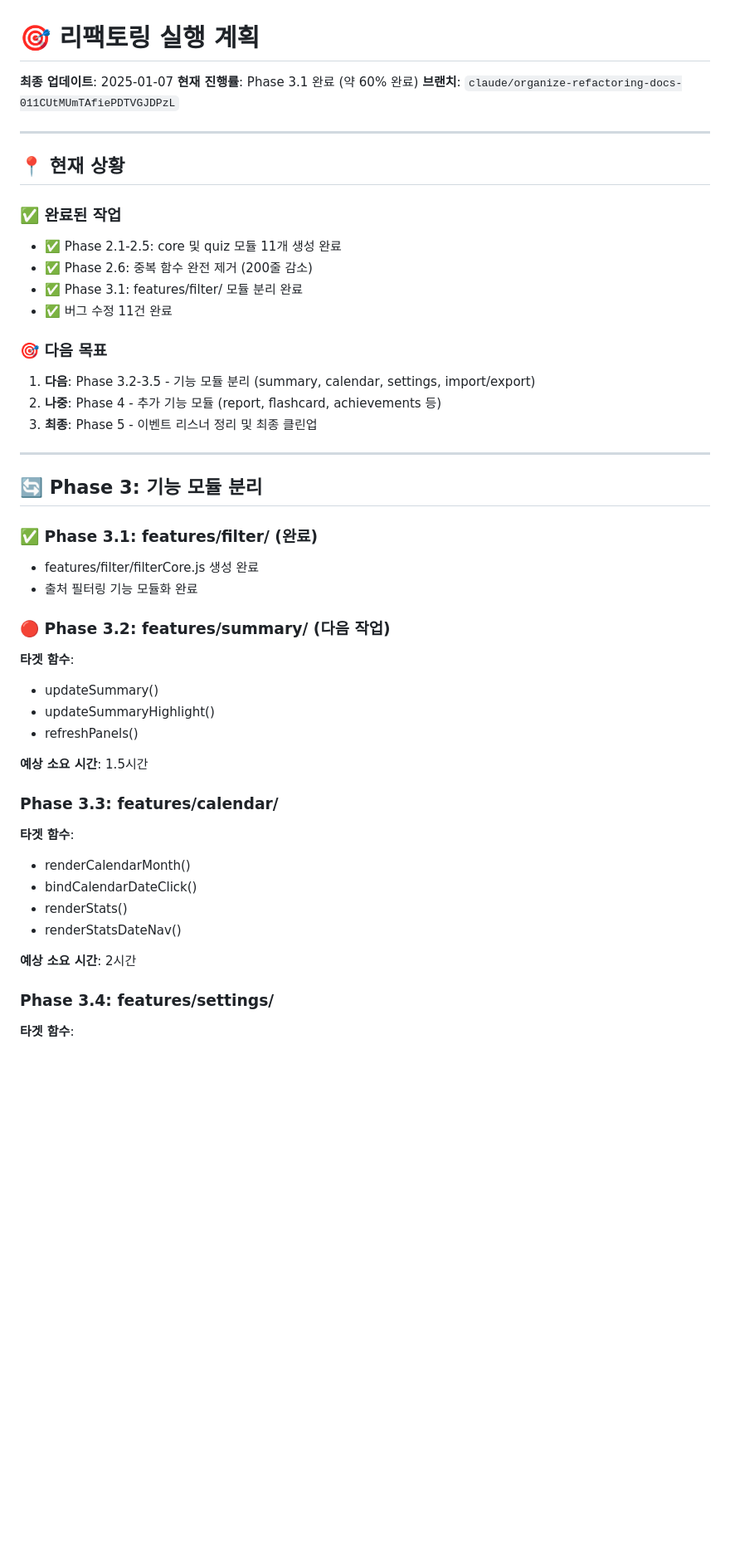
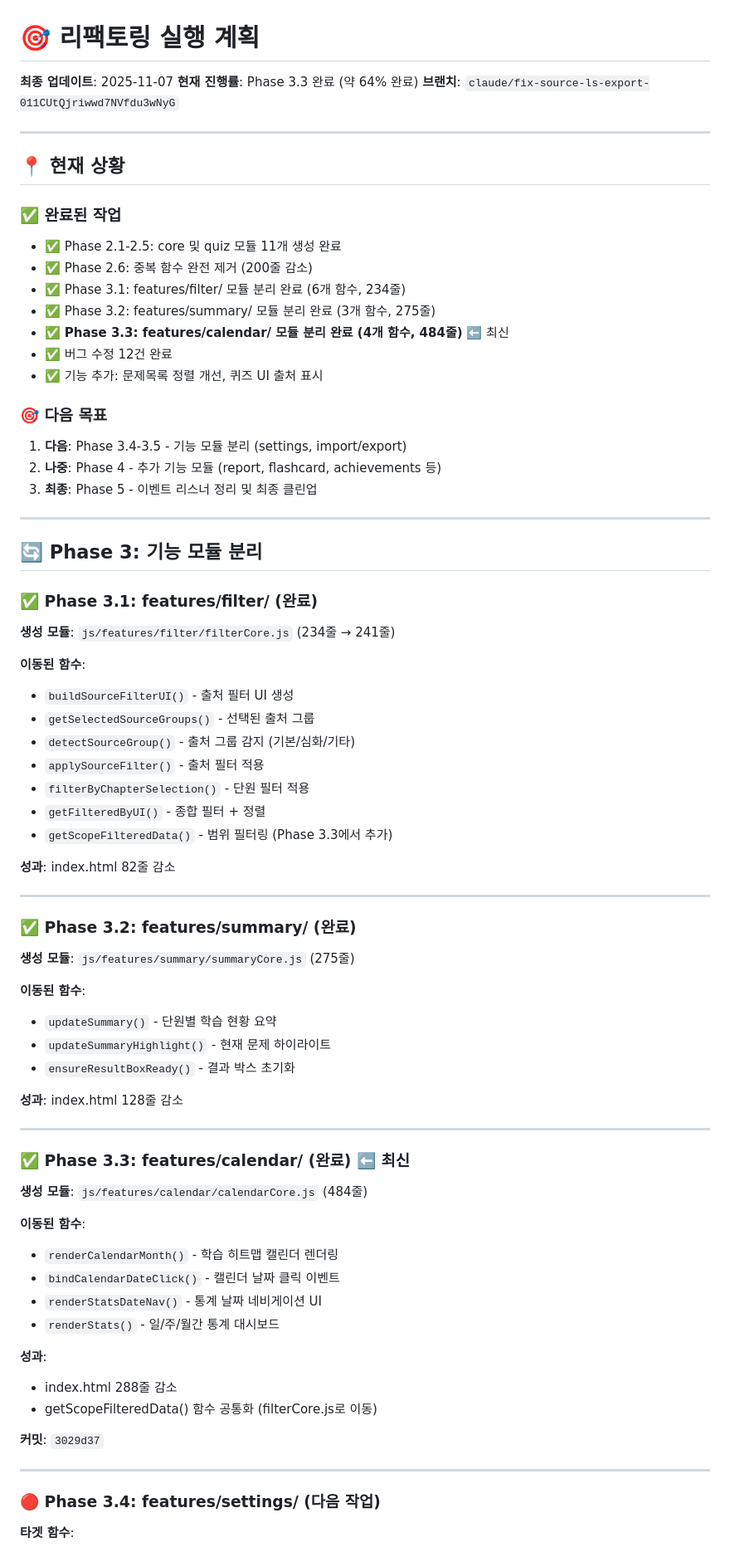
Before and after one commit to gfdsstyu/gfdsstyu.github.io, a Markdown page: REFACTORING_PLAN.md, the part around one of its changes. Shown at 83% size. GitHub-like rendering; blank space fills up the shorter version.

```diff
--- a/REFACTORING_PLAN.md
+++ b/REFACTORING_PLAN.md
@@ -1,8 +1,8 @@
 # 🎯 리팩토링 실행 계획
 
-**최종 업데이트**: 2025-01-07
-**현재 진행률**: Phase 3.1 완료 (약 60% 완료)
-**브랜치**: `claude/organize-refactoring-docs-011CUtMUmTAfiePDTVGJDPzL`
+**최종 업데이트**: 2025-11-07
+**현재 진행률**: Phase 3.3 완료 (약 64% 완료)
+**브랜치**: `claude/fix-source-ls-export-011CUtQjriwwd7NVfdu3wNyG`
 
 ---
 
@@ -11,11 +11,14 @@
 ### ✅ 완료된 작업
 - ✅ Phase 2.1-2.5: core 및 quiz 모듈 11개 생성 완료
 - ✅ Phase 2.6: 중복 함수 완전 제거 (200줄 감소)
-- ✅ Phase 3.1: features/filter/ 모듈 분리 완료
-- ✅ 버그 수정 11건 완료
+- ✅ Phase 3.1: features/filter/ 모듈 분리 완료 (6개 함수, 234줄)
+- ✅ Phase 3.2: features/summary/ 모듈 분리 완료 (3개 함수, 275줄)
+- ✅ **Phase 3.3: features/calendar/ 모듈 분리 완료 (4개 함수, 484줄)** ⬅️ 최신
+- ✅ 버그 수정 12건 완료
+- ✅ 기능 추가: 문제목록 정렬 개선, 퀴즈 UI 출처 표시
 
 ### 🎯 다음 목표
-1. **다음**: Phase 3.2-3.5 - 기능 모듈 분리 (summary, calendar, settings, import/export)
+1. **다음**: Phase 3.4-3.5 - 기능 모듈 분리 (settings, import/export)
 2. **나중**: Phase 4 - 추가 기능 모듈 (report, flashcard, achievements 등)
 3. **최종**: Phase 5 - 이벤트 리스너 정리 및 최종 클린업
 
@@ -24,27 +27,51 @@
 ## 🔄 Phase 3: 기능 모듈 분리
 
 ### ✅ Phase 3.1: features/filter/ (완료)
-- features/filter/filterCore.js 생성 완료
-- 출처 필터링 기능 모듈화 완료
+**생성 모듈**: `js/features/filter/filterCore.js` (234줄 → 241줄)
 
-### 🔴 Phase 3.2: features/summary/ (다음 작업)
-**타겟 함수**:
-- updateSummary()
-- updateSummaryHighlight()
-- refreshPanels()
+**이동된 함수**:
+- `buildSourceFilterUI()` - 출처 필터 UI 생성
+- `getSelectedSourceGroups()` - 선택된 출처 그룹
+- `detectSourceGroup()` - 출처 그룹 감지 (기본/심화/기타)
+- `applySourceFilter()` - 출처 필터 적용
+- `filterByChapterSelection()` - 단원 필터 적용
+- `getFilteredByUI()` - 종합 필터 + 정렬
+- `getScopeFilteredData()` - 범위 필터링 (Phase 3.3에서 추가)
 
-**예상 소요 시간**: 1.5시간
+**성과**: index.html 82줄 감소
 
-### Phase 3.3: features/calendar/
-**타겟 함수**:
-- renderCalendarMonth()
-- bindCalendarDateClick()
-- renderStats()
-- renderStatsDateNav()
+---
 
-**예상 소요 시간**: 2시간
+### ✅ Phase 3.2: features/summary/ (완료)
+**생성 모듈**: `js/features/summary/summaryCore.js` (275줄)
 
-### Phase 3.4: features/settings/
+**이동된 함수**:
+- `updateSummary()` - 단원별 학습 현황 요약
+- `updateSummaryHighlight()` - 현재 문제 하이라이트
+- `ensureResultBoxReady()` - 결과 박스 초기화
+
+**성과**: index.html 128줄 감소
+
+---
+
+### ✅ Phase 3.3: features/calendar/ (완료) ⬅️ 최신
+**생성 모듈**: `js/features/calendar/calendarCore.js` (484줄)
+
+**이동된 함수**:
+- `renderCalendarMonth()` - 학습 히트맵 캘린더 렌더링
+- `bindCalendarDateClick()` - 캘린더 날짜 클릭 이벤트
+- `renderStatsDateNav()` - 통계 날짜 네비게이션 UI
+- `renderStats()` - 일/주/월간 통계 대시보드
+
+**성과**:
+- index.html 288줄 감소
+- getScopeFilteredData() 함수 공통화 (filterCore.js로 이동)
+
+**커밋**: `3029d37`
+
+---
+
+### 🔴 Phase 3.4: features/settings/ (다음 작업)
 **타겟 함수**:
 - openApiModal() / closeApiModal()
 - ensureApiKeyGate()
```
Also changed, not shown: other parts of REFACTORING_PLAN.md (+161 -27 lines).
